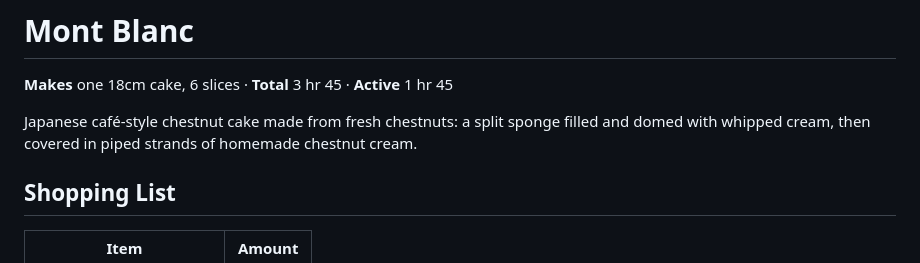
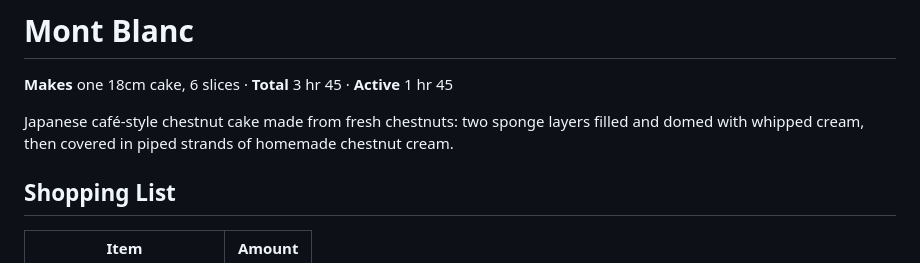
Before and after one commit to kenkoshaw/recipes, a Markdown page: dessert/mont-blanc.md, the part around the change. Rendered like a GitHub page.

Commit message:
Mont Blanc: fix intro for two sponge layers

```diff
--- a/dessert/mont-blanc.md
+++ b/dessert/mont-blanc.md
@@ -11,7 +11,7 @@ thumbnail: ../images/mont-blanc/thumbnail.jpg
 
 **Makes** one 18cm cake, 6 slices · **Total** 3 hr 45 · **Active** 1 hr 45
 
-Japanese café-style chestnut cake made from fresh chestnuts: a split sponge filled and domed with whipped cream, then covered in piped strands of homemade chestnut cream.
+Japanese café-style chestnut cake made from fresh chestnuts: two sponge layers filled and domed with whipped cream, then covered in piped strands of homemade chestnut cream.
 
 ## Shopping List
 
```
